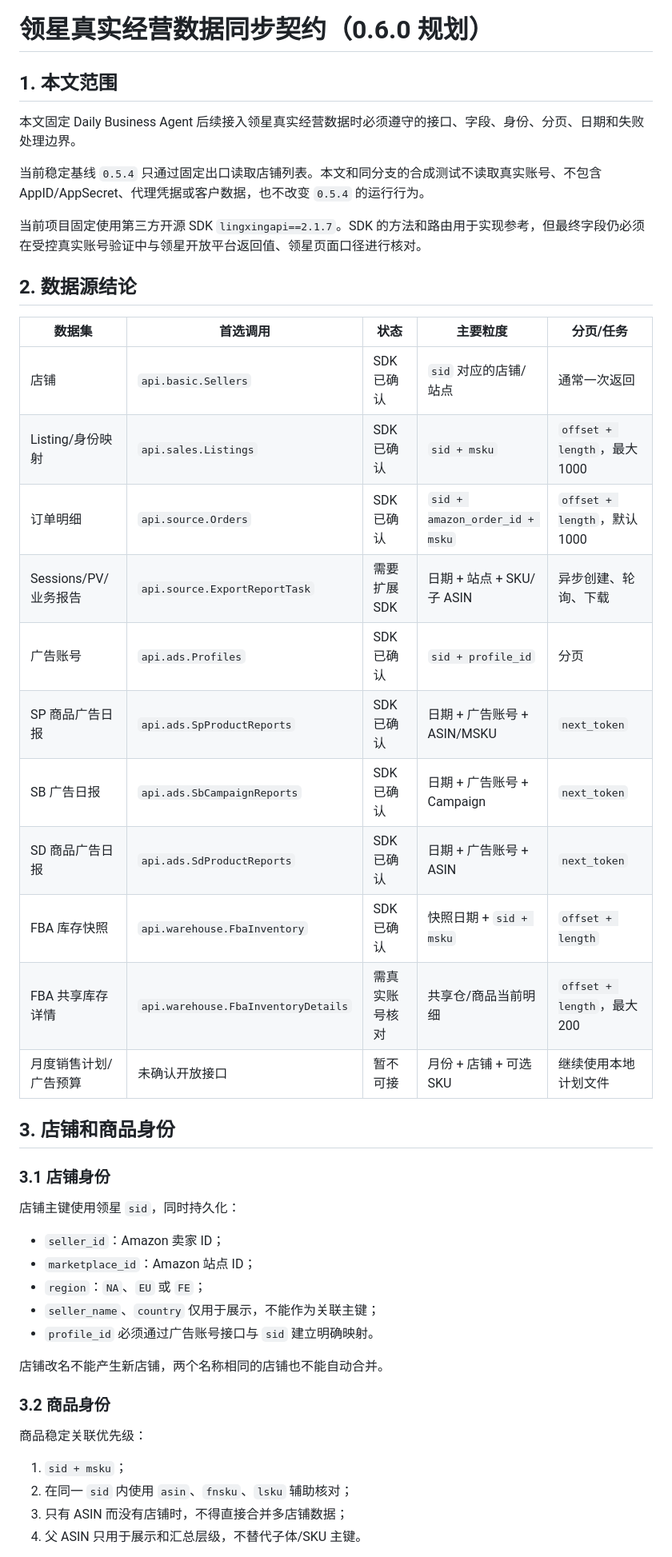
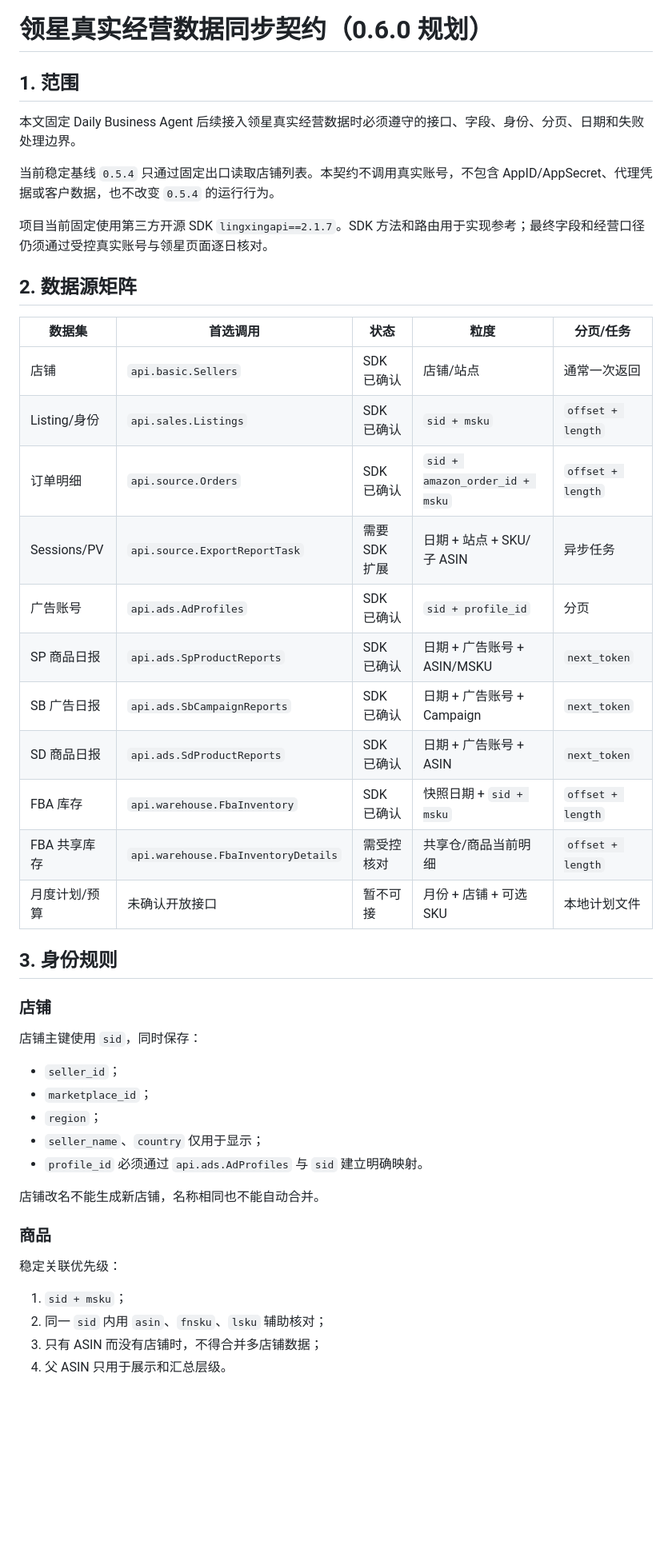
Before and after one commit to xiaocongxu159-sys/daily-business-agent, a Markdown page: docs/LINGXING_BUSINESS_DATA_CONTRACT.md, the part around one of its changes. Shown at 80% size. Drawn GitHub-style; blank space fills up the shorter version.

```diff
--- a/docs/LINGXING_BUSINESS_DATA_CONTRACT.md
+++ b/docs/LINGXING_BUSINESS_DATA_CONTRACT.md
@@ -1,49 +1,49 @@
 # 领星真实经营数据同步契约（0.6.0 规划）
 
-## 1. 本文范围
+## 1. 范围
 
 本文固定 Daily Business Agent 后续接入领星真实经营数据时必须遵守的接口、字段、身份、分页、日期和失败处理边界。
 
-当前稳定基线 `0.5.4` 只通过固定出口读取店铺列表。本文和同分支的合成测试不读取真实账号、不包含 AppID/AppSecret、代理凭据或客户数据，也不改变 `0.5.4` 的运行行为。
+当前稳定基线 `0.5.4` 只通过固定出口读取店铺列表。本契约不调用真实账号，不包含 AppID/AppSecret、代理凭据或客户数据，也不改变 `0.5.4` 的运行行为。
 
-当前项目固定使用第三方开源 SDK `lingxingapi==2.1.7`。SDK 的方法和路由用于实现参考，但最终字段仍必须在受控真实账号验证中与领星开放平台返回值、领星页面口径进行核对。
+项目当前固定使用第三方开源 SDK `lingxingapi==2.1.7`。SDK 方法和路由用于实现参考；最终字段和经营口径仍须通过受控真实账号与领星页面逐日核对。
 
-## 2. 数据源结论
+## 2. 数据源矩阵
 
-| 数据集 | 首选调用 | 状态 | 主要粒度 | 分页/任务 |
+| 数据集 | 首选调用 | 状态 | 粒度 | 分页/任务 |
 |---|---|---|---|---|
-| 店铺 | `api.basic.Sellers` | SDK 已确认 | `sid` 对应的店铺/站点 | 通常一次返回 |
-| Listing/身份映射 | `api.sales.Listings` | SDK 已确认 | `sid + msku` | `offset + length`，最大 1000 |
-| 订单明细 | `api.source.Orders` | SDK 已确认 | `sid + amazon_order_id + msku` | `offset + length`，默认 1000 |
-| Sessions/PV/业务报告 | `api.source.ExportReportTask` | 需要扩展 SDK | 日期 + 站点 + SKU/子 ASIN | 异步创建、轮询、下载 |
-| 广告账号 | `api.ads.Profiles` | SDK 已确认 | `sid + profile_id` | 分页 |
-| SP 商品广告日报 | `api.ads.SpProductReports` | SDK 已确认 | 日期 + 广告账号 + ASIN/MSKU | `next_token` |
+| 店铺 | `api.basic.Sellers` | SDK 已确认 | 店铺/站点 | 通常一次返回 |
+| Listing/身份 | `api.sales.Listings` | SDK 已确认 | `sid + msku` | `offset + length` |
+| 订单明细 | `api.source.Orders` | SDK 已确认 | `sid + amazon_order_id + msku` | `offset + length` |
+| Sessions/PV | `api.source.ExportReportTask` | 需要 SDK 扩展 | 日期 + 站点 + SKU/子 ASIN | 异步任务 |
+| 广告账号 | `api.ads.AdProfiles` | SDK 已确认 | `sid + profile_id` | 分页 |
+| SP 商品日报 | `api.ads.SpProductReports` | SDK 已确认 | 日期 + 广告账号 + ASIN/MSKU | `next_token` |
 | SB 广告日报 | `api.ads.SbCampaignReports` | SDK 已确认 | 日期 + 广告账号 + Campaign | `next_token` |
-| SD 商品广告日报 | `api.ads.SdProductReports` | SDK 已确认 | 日期 + 广告账号 + ASIN | `next_token` |
-| FBA 库存快照 | `api.warehouse.FbaInventory` | SDK 已确认 | 快照日期 + `sid + msku` | `offset + length` |
-| FBA 共享库存详情 | `api.warehouse.FbaInventoryDetails` | 需真实账号核对 | 共享仓/商品当前明细 | `offset + length`，最大 200 |
-| 月度销售计划/广告预算 | 未确认开放接口 | 暂不可接 | 月份 + 店铺 + 可选 SKU | 继续使用本地计划文件 |
+| SD 商品日报 | `api.ads.SdProductReports` | SDK 已确认 | 日期 + 广告账号 + ASIN | `next_token` |
+| FBA 库存 | `api.warehouse.FbaInventory` | SDK 已确认 | 快照日期 + `sid + msku` | `offset + length` |
+| FBA 共享库存 | `api.warehouse.FbaInventoryDetails` | 需受控核对 | 共享仓/商品当前明细 | `offset + length` |
+| 月度计划/预算 | 未确认开放接口 | 暂不可接 | 月份 + 店铺 + 可选 SKU | 本地计划文件 |
 
-## 3. 店铺和商品身份
+## 3. 身份规则
 
-### 3.1 店铺身份
+### 店铺
 
-店铺主键使用领星 `sid`，同时持久化：
+店铺主键使用 `sid`，同时保存：
 
-- `seller_id`：Amazon 卖家 ID；
-- `marketplace_id`：Amazon 站点 ID；
-- `region`：`NA`、`EU` 或 `FE`；
-- `seller_name`、`country` 仅用于展示，不能作为关联主键；
-- `profile_id` 必须通过广告账号接口与 `sid` 建立明确映射。
+- `seller_id`；
+- `marketplace_id`；
+- `region`；
+- `seller_name`、`country` 仅用于显示；
+- `profile_id` 必须通过 `api.ads.AdProfiles` 与 `sid` 建立明确映射。
 
-店铺改名不能产生新店铺，两个名称相同的店铺也不能自动合并。
+店铺改名不能生成新店铺，名称相同也不能自动合并。
 
-### 3.2 商品身份
+### 商品
 
-商品稳定关联优先级：
+稳定关联优先级：
 
 1. `sid + msku`；
-2. 在同一 `sid` 内使用 `asin`、`fnsku`、`lsku` 辅助核对；
-3. 只有 ASIN 而没有店铺时，不得直接合并多店铺数据；
-4. 父 ASIN 只用于展示和汇总层级，不替代子体/SKU 主键。
+2. 同一 `sid` 内用 `asin`、`fnsku`、`lsku` 辅助核对；
+3. 只有 ASIN 而没有店铺时，不得合并多店铺数据；
+4. 父 ASIN 只用于展示和汇总层级。
 
```
Also changed, not shown: other parts of docs/LINGXING_BUSINESS_DATA_CONTRACT.md (+49 -74 lines).
